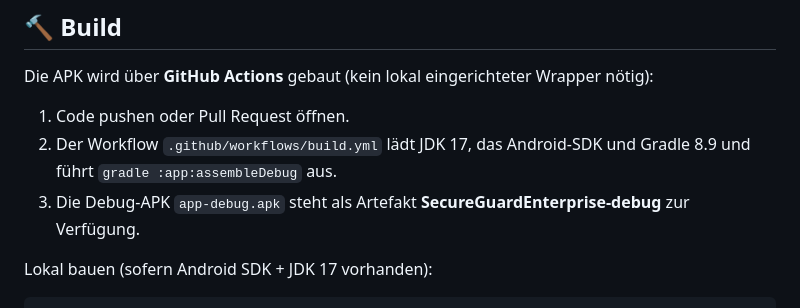
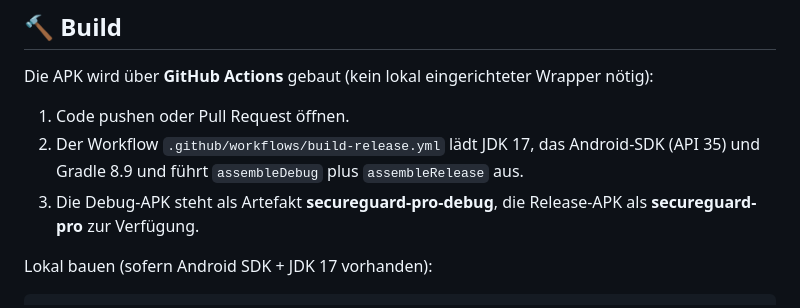
Before and after one commit to dang88bang-pixel/Dinge88, a Markdown page: README.md, the part around the change. Drawn GitHub-style.

Commit message:
docs: CI-Workflow-Pfad und Artefaktnamen in der README korrigieren
Der Build-Abschnitt zeigte noch `.github/workflows/build.yml` und
das Artefakt SecureGuardEnterprise-debug. Tatsächliche Quelle ist
build-release.yml mit den Artefakten secureguard-pro-debug / secureguard-pro.

Co-authored-by: arena-agent <297053741+arena-agent@users.noreply.github.com>

```diff
--- a/README.md
+++ b/README.md
@@ -92,10 +92,11 @@ Die APK wird über **GitHub Actions** gebaut (kein lokal eingerichteter
 Wrapper nötig):
 
 1. Code pushen oder Pull Request öffnen.
-2. Der Workflow `.github/workflows/build.yml` lädt JDK 17, das Android-SDK und
-   Gradle 8.9 und führt `gradle :app:assembleDebug` aus.
-3. Die Debug-APK `app-debug.apk` steht als Artefakt
-   **SecureGuardEnterprise-debug** zur Verfügung.
+2. Der Workflow `.github/workflows/build-release.yml` lädt JDK 17, das
+   Android-SDK (API 35) und Gradle 8.9 und führt `assembleDebug` plus
+   `assembleRelease` aus.
+3. Die Debug-APK steht als Artefakt **secureguard-pro-debug**, die
+   Release-APK als **secureguard-pro** zur Verfügung.
 
 Lokal bauen (sofern Android SDK + JDK 17 vorhanden):
 
```
